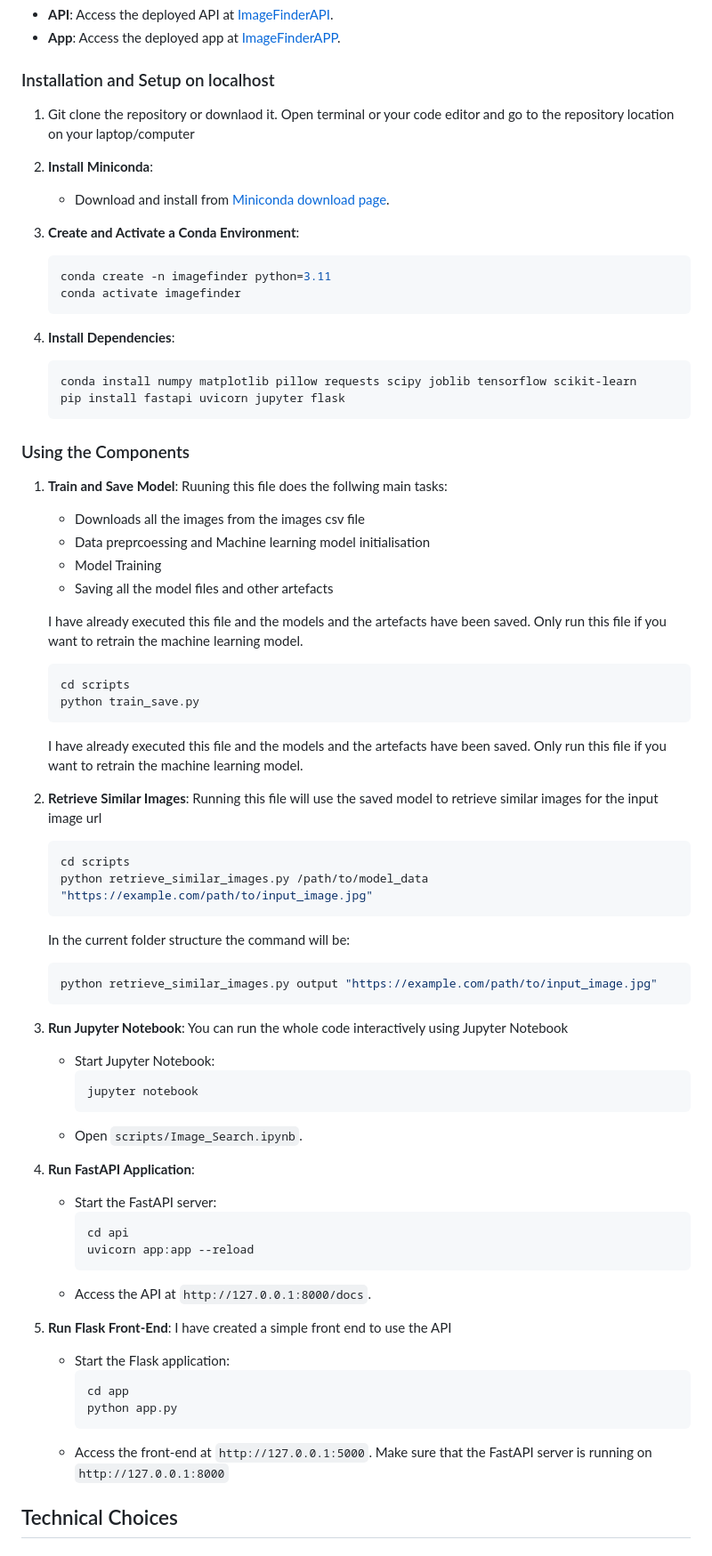
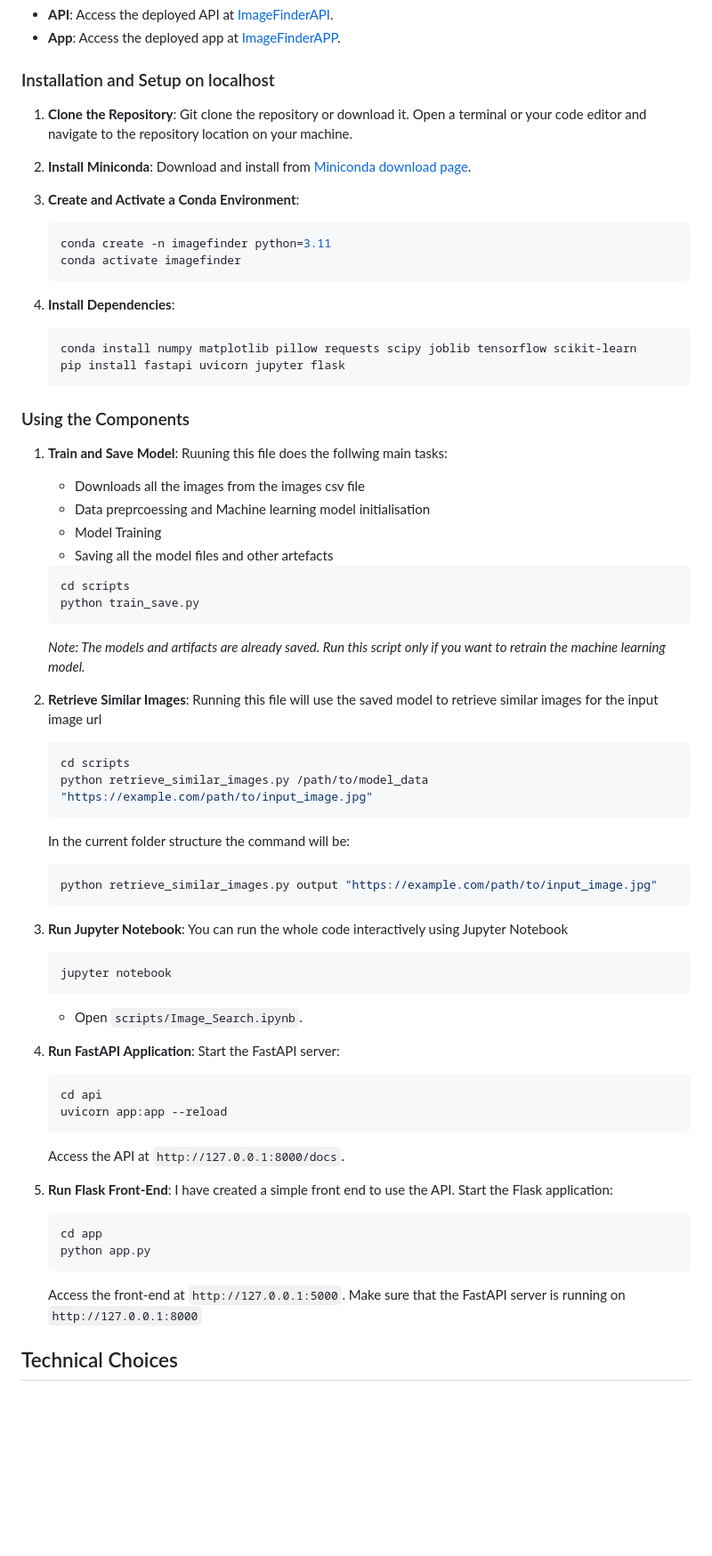
Before and after one commit to namansnegi/Image-Finder-Project, a Markdown page: README.md, the part around the change. Shown at 89% size. Drawn GitHub-style; blank space fills up the shorter version.

````diff
--- a/README.md
+++ b/README.md
@@ -41,44 +41,41 @@ I have deployed the API and the APP on the cloud. You can access it and test usi
 
 ### Installation and Setup on localhost
 
-1. Git clone the repository or downlaod it. Open terminal or your code editor and go to the repository location on your laptop/computer
+1.  **Clone the Repository**: Git clone the repository or download it. Open a terminal or your code editor and navigate to the repository location on your machine.
 
-2. **Install Miniconda**:
-   - Download and install from [Miniconda download page](https://docs.conda.io/en/latest/miniconda.html).
+2. **Install Miniconda**: Download and install from [Miniconda download page](https://docs.conda.io/en/latest/miniconda.html).
 
 3. **Create and Activate a Conda Environment**:
+
    ```bash
    conda create -n imagefinder python=3.11
    conda activate imagefinder
    ```
 
-4. **Install Dependencies**:
+5. **Install Dependencies**:
+
    ```bash
    conda install numpy matplotlib pillow requests scipy joblib tensorflow scikit-learn
    pip install fastapi uvicorn jupyter flask
    ```
 ### Using the Components
 
-1. **Train and Save Model**:
-   Ruuning this file does the follwing main tasks:
+1. **Train and Save Model**: Ruuning this file does the follwing main tasks:
      - Downloads all the images from the images csv file
      - Data preprcoessing and Machine learning model initialisation
      - Model Training
      - Saving all the model files and other artefacts
-
-     I have already executed this file and the models and the artefacts have been saved. Only run this file if you want to retrain the machine learning model.
 
      ```bash
      cd scripts
      python train_save.py
      ```
 
+   *Note: The models and artifacts are already saved. Run this script only if you want to retrain the machine learning model.*
 
 
-     I have already executed this file and the models and the artefacts have been saved. Only run this file if you want to retrain the machine learning model.
+3. **Retrieve Similar Images**: Running this file will use the saved model to retrieve similar images for the input image url
 
-3. **Retrieve Similar Images**:
-   Running this file will use the saved model to retrieve similar images for the input image url
      ```bash
      cd scripts
      python retrieve_similar_images.py /path/to/model_data "https://example.com/path/to/input_image.jpg"
@@ -88,31 +85,28 @@ I have deployed the API and the APP on the cloud. You can access it and test usi
      python retrieve_similar_images.py output "https://example.com/path/to/input_image.jpg"
      ```
 
+5. **Run Jupyter Notebook**: You can run the whole code interactively using Jupyter Notebook
 
-4. **Run Jupyter Notebook**:
-   You can run the whole code interactively using Jupyter Notebook
-   - Start Jupyter Notebook:
      ```bash
      jupyter notebook
      ```
    - Open `scripts/Image_Search.ipynb`.
 
-6. **Run FastAPI Application**:
-   - Start the FastAPI server:
+6. **Run FastAPI Application**: Start the FastAPI server:
+
      ```bash
      cd api
      uvicorn app:app --reload
      ```
-   - Access the API at `http://127.0.0.1:8000/docs`.
+   Access the API at `http://127.0.0.1:8000/docs`.
 
-7. **Run Flask Front-End**:
-   I have created a simple front end to use the API
-   - Start the Flask application:
+8. **Run Flask Front-End**: I have created a simple front end to use the API. Start the Flask application:
+
      ```bash
      cd app
      python app.py
      ```
-   - Access the front-end at `http://127.0.0.1:5000`. Make sure that the FastAPI server is running on `http://127.0.0.1:8000`
+   Access the front-end at `http://127.0.0.1:5000`. Make sure that the FastAPI server is running on `http://127.0.0.1:8000`
 
 
 
````
